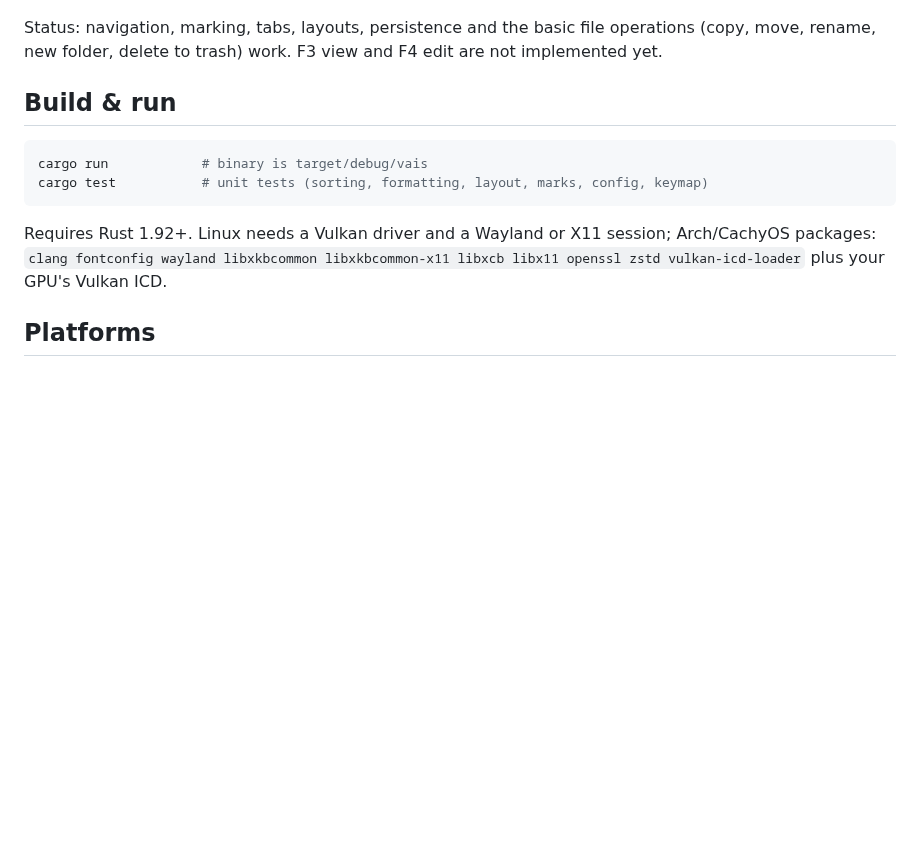
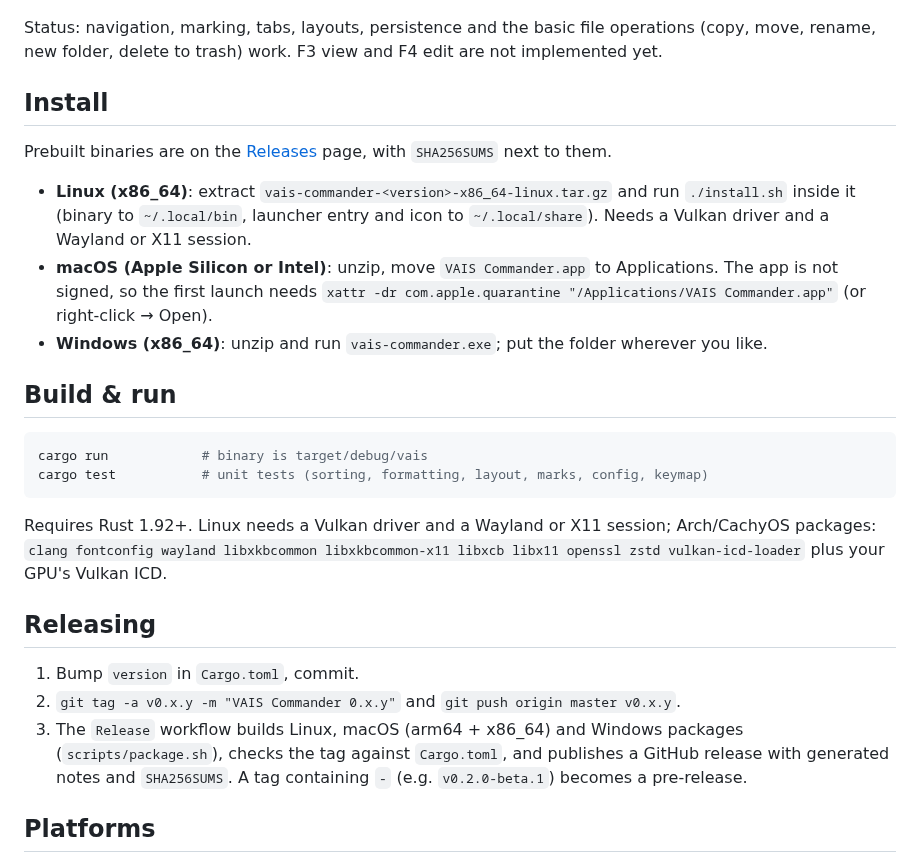
Before and after one commit to cechi/vais-apps, a Markdown page: README.md, the part around the change. Drawn GitHub-style; blank space fills up the shorter version.

````diff
--- a/README.md
+++ b/README.md
@@ -13,6 +13,19 @@ Status: navigation, marking, tabs, layouts, persistence and the basic file opera
 (copy, move, rename, new folder, delete to trash) work. F3 view and F4 edit are not
 implemented yet.
 
+## Install
+
+Prebuilt binaries are on the [Releases](https://github.com/cechi/vais-commander/releases) page,
+with `SHA256SUMS` next to them.
+
+- **Linux (x86_64)**: extract `vais-commander-<version>-x86_64-linux.tar.gz` and run
+  `./install.sh` inside it (binary to `~/.local/bin`, launcher entry and icon to
+  `~/.local/share`). Needs a Vulkan driver and a Wayland or X11 session.
+- **macOS (Apple Silicon or Intel)**: unzip, move `VAIS Commander.app` to Applications. The app
+  is not signed, so the first launch needs `xattr -dr com.apple.quarantine "/Applications/VAIS Commander.app"`
+  (or right-click → Open).
+- **Windows (x86_64)**: unzip and run `vais-commander.exe`; put the folder wherever you like.
+
 ## Build & run
 
 ```sh
@@ -23,6 +36,15 @@ cargo test           # unit tests (sorting, formatting, layout, marks, config, k
 Requires Rust 1.92+. Linux needs a Vulkan driver and a Wayland or X11 session;
 Arch/CachyOS packages: `clang fontconfig wayland libxkbcommon libxkbcommon-x11 libxcb
 libx11 openssl zstd vulkan-icd-loader` plus your GPU's Vulkan ICD.
+
+## Releasing
+
+1. Bump `version` in `Cargo.toml`, commit.
+2. `git tag -a v0.x.y -m "VAIS Commander 0.x.y"` and `git push origin master v0.x.y`.
+3. The `Release` workflow builds Linux, macOS (arm64 + x86_64) and Windows packages
+   (`scripts/package.sh`), checks the tag against `Cargo.toml`, and publishes a GitHub release
+   with generated notes and `SHA256SUMS`. A tag containing `-` (e.g. `v0.2.0-beta.1`) becomes a
+   pre-release.
 
 ## Platforms
 
````
Also changed, not shown: assets/vais-commander-1024.png (added), 9 other files.
